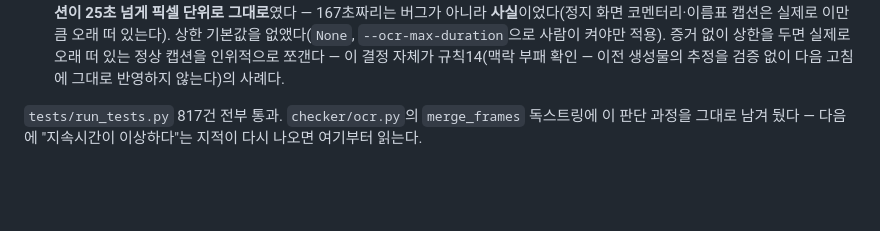
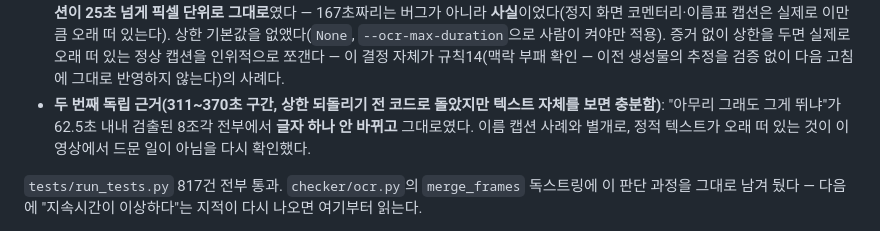
Before and after one commit to tigermorning/subtitle-tc-generator, a Markdown page: docs/HANDOFF.md, the part around the change. Drawn GitHub-style; blank space fills up the shorter version.

Commit message:
HANDOFF.md에 OCR 지속시간 상한 판단의 두 번째 근거를 보탠다
311~370초 구간("아무리 그래도 그게 뛰냐")도 62.5초 내내 텍스트가 안 바뀌었다
— 이름 캡션 사례와 별개로, 정적 텍스트가 오래 떠 있는 것이 이 영상에서
드문 일이 아니라는 걸 다시 확인한 것뿐이라 코드 변경은 없다.

Co-Authored-By: Claude Sonnet 5 <noreply@anthropic.com>

```diff
--- a/docs/HANDOFF.md
+++ b/docs/HANDOFF.md
@@ -167,6 +167,11 @@ A만으로 충분한지(=B를 계속 돌려야 하는지)는 `docs/corpus_status
   켜야만 적용). 증거 없이 상한을 두면 실제로 오래 떠 있는 정상 캡션을 인위적으로
   쪼갠다 — 이 결정 자체가 규칙14(맥락 부패 확인 — 이전 생성물의 추정을 검증
   없이 다음 고침에 그대로 반영하지 않는다)의 사례다.
+- **두 번째 독립 근거(311~370초 구간, 상한 되돌리기 전 코드로 돌았지만
+  텍스트 자체를 보면 충분함)**: "아무리 그래도 그게 뛰냐"가 62.5초 내내
+  검출된 8조각 전부에서 **글자 하나 안 바뀌고** 그대로였다. 이름 캡션
+  사례와 별개로, 정적 텍스트가 오래 떠 있는 것이 이 영상에서 드문 일이
+  아님을 다시 확인했다.
 
 `tests/run_tests.py` 817건 전부 통과. `checker/ocr.py`의 `merge_frames`
 독스트링에 이 판단 과정을 그대로 남겨 뒀다 — 다음에 "지속시간이 이상하다"는
```
